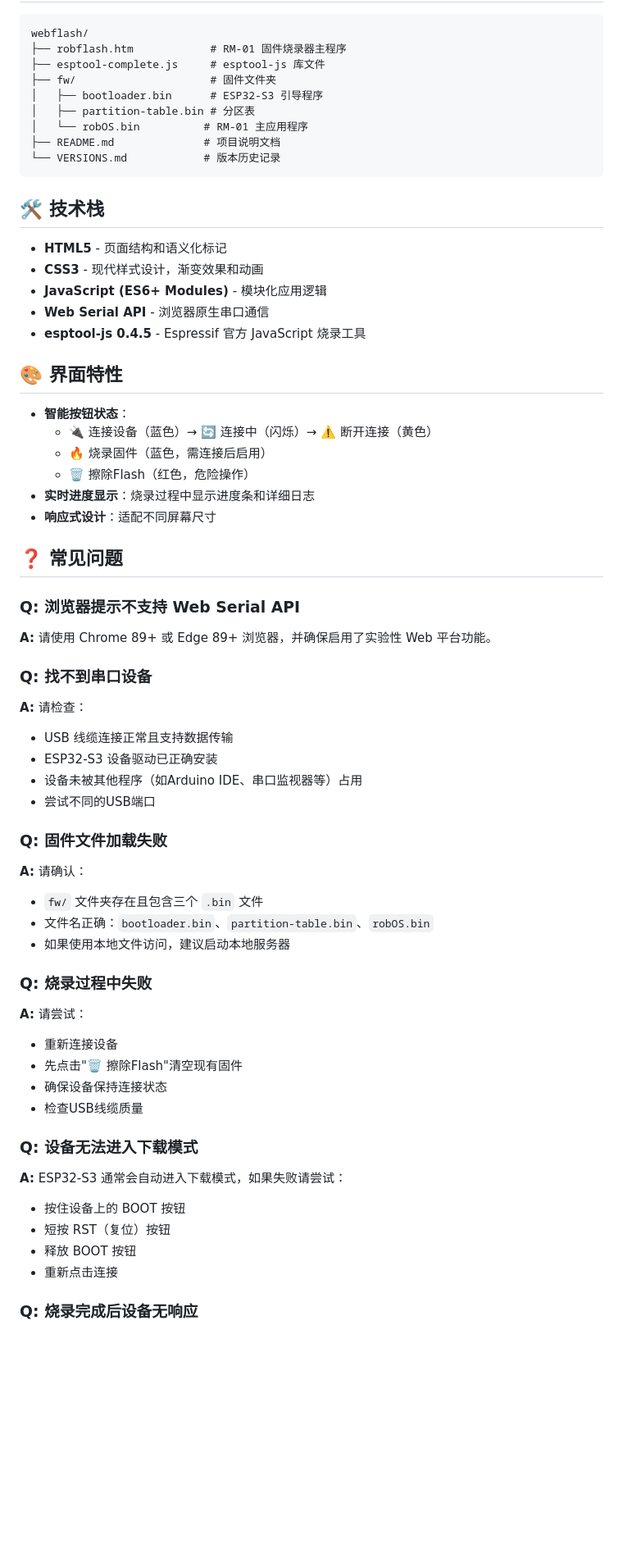
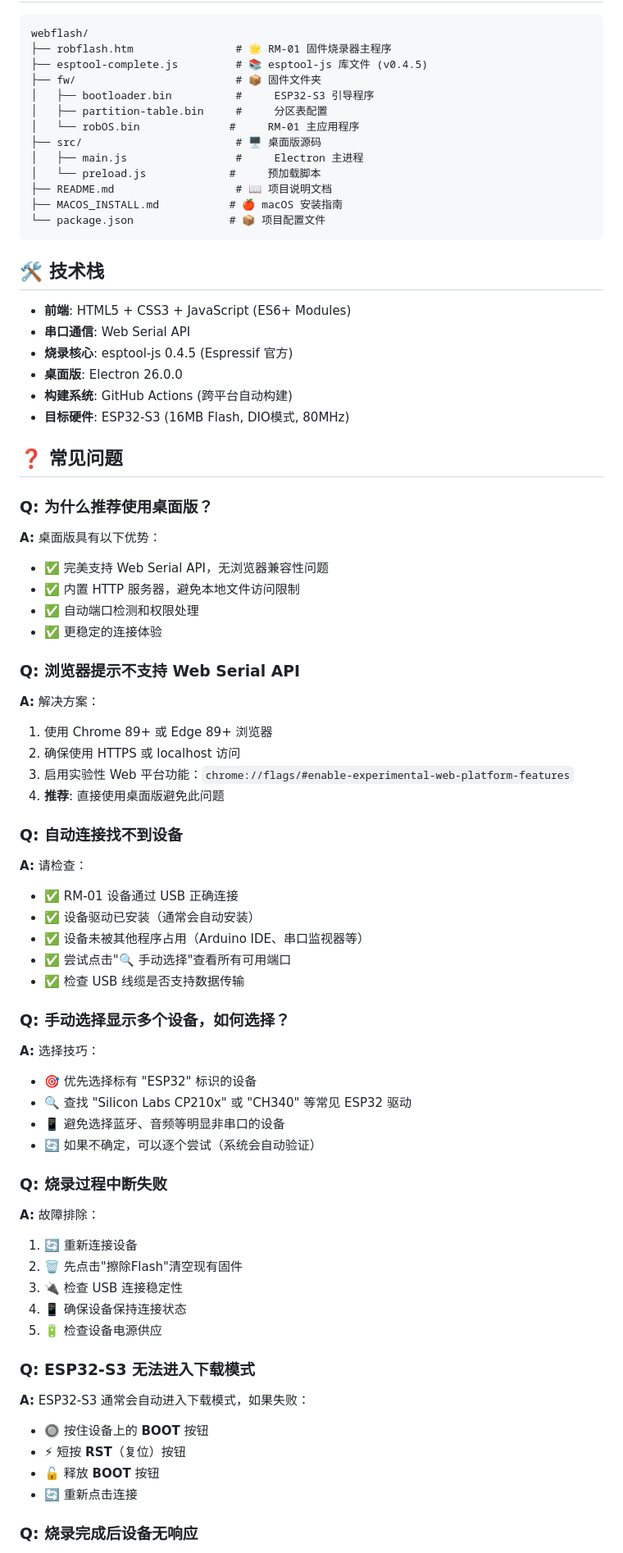
Before and after one commit to thomas-hiddenpeak/robOSwebflash, a Markdown page: README.md, the part around the change printed below. Shown: that part at 82% size. Drawn GitHub-style; blank space fills up the shorter version.

````diff
--- a/README.md
+++ b/README.md
@@ -88,63 +143,73 @@ npx http-server
 
 ```
 webflash/
-├── robflash.htm            # RM-01 固件烧录器主程序
-├── esptool-complete.js     # esptool-js 库文件
-├── fw/                     # 固件文件夹
-│   ├── bootloader.bin      # ESP32-S3 引导程序
-│   ├── partition-table.bin # 分区表
-│   └── robOS.bin          # RM-01 主应用程序
-├── README.md              # 项目说明文档
-└── VERSIONS.md            # 版本历史记录
+├── robflash.htm                # 🌟 RM-01 固件烧录器主程序
+├── esptool-complete.js         # 📚 esptool-js 库文件 (v0.4.5)
+├── fw/                         # 📦 固件文件夹
+│   ├── bootloader.bin          #     ESP32-S3 引导程序
+│   ├── partition-table.bin     #     分区表配置
+│   └── robOS.bin              #     RM-01 主应用程序
+├── src/                        # 🖥️ 桌面版源码
+│   ├── main.js                 #     Electron 主进程
+│   └── preload.js             #     预加载脚本
+├── README.md                   # 📖 项目说明文档
+├── MACOS_INSTALL.md           # 🍎 macOS 安装指南
+└── package.json               # 📦 项目配置文件
 ```
 
 ## 🛠️ 技术栈
 
-- **HTML5** - 页面结构和语义化标记
-- **CSS3** - 现代样式设计，渐变效果和动画
-- **JavaScript (ES6+ Modules)** - 模块化应用逻辑
-- **Web Serial API** - 浏览器原生串口通信
-- **esptool-js 0.4.5** - Espressif 官方 JavaScript 烧录工具
-
-## 🎨 界面特性
-
-- **智能按钮状态**：
-  - 🔌 连接设备（蓝色）→ 🔄 连接中（闪烁）→ ⚠️ 断开连接（黄色）
-  - 🔥 烧录固件（蓝色，需连接后启用）
-  - 🗑️ 擦除Flash（红色，危险操作）
-- **实时进度显示**：烧录过程中显示进度条和详细日志
-- **响应式设计**：适配不同屏幕尺寸
+- **前端**: HTML5 + CSS3 + JavaScript (ES6+ Modules)
+- **串口通信**: Web Serial API
+- **烧录核心**: esptool-js 0.4.5 (Espressif 官方)
+- **桌面版**: Electron 26.0.0
+- **构建系统**: GitHub Actions (跨平台自动构建)
+- **目标硬件**: ESP32-S3 (16MB Flash, DIO模式, 80MHz)
 
 ## ❓ 常见问题
 
+### Q: 为什么推荐使用桌面版？
+**A:** 桌面版具有以下优势：
+- ✅ 完美支持 Web Serial API，无浏览器兼容性问题
+- ✅ 内置 HTTP 服务器，避免本地文件访问限制
+- ✅ 自动端口检测和权限处理
+- ✅ 更稳定的连接体验
+
 ### Q: 浏览器提示不支持 Web Serial API
-**A:** 请使用 Chrome 89+ 或 Edge 89+ 浏览器，并确保启用了实验性 Web 平台功能。
+**A:** 解决方案：
+1. 使用 Chrome 89+ 或 Edge 89+ 浏览器
+2. 确保使用 HTTPS 或 localhost 访问
+3. 启用实验性 Web 平台功能：`chrome://flags/#enable-experimental-web-platform-features`
+4. **推荐**: 直接使用桌面版避免此问题
 
-### Q: 找不到串口设备
+### Q: 自动连接找不到设备
 **A:** 请检查：
-- USB 线缆连接正常且支持数据传输
-- ESP32-S3 设备驱动已正确安装
-- 设备未被其他程序（如Arduino IDE、串口监视器等）占用
-- 尝试不同的USB端口
+- ✅ RM-01 设备通过 USB 正确连接
+- ✅ 设备驱动已安装（通常会自动安装）
+- ✅ 设备未被其他程序占用（Arduino IDE、串口监视器等）
+- ✅ 尝试点击"🔍 手动选择"查看所有可用端口
+- ✅ 检查 USB 线缆是否支持数据传输
 
-### Q: 固件文件加载失败
-**A:** 请确认：
-- `fw/` 文件夹存在且包含三个 `.bin` 文件
-- 文件名正确：`bootloader.bin`、`partition-table.bin`、`robOS.bin`
-- 如果使用本地文件访问，建议启动本地服务器
+### Q: 手动选择显示多个设备，如何选择？
+**A:** 选择技巧：
+- 🎯 优先选择标有 "ESP32" 标识的设备
+- 🔍 查找 "Silicon Labs CP210x" 或 "CH340" 等常见 ESP32 驱动
+- 📱 避免选择蓝牙、音频等明显非串口的设备
+- 🔄 如果不确定，可以逐个尝试（系统会自动验证）
 
-### Q: 烧录过程中失败
-**A:** 请尝试：
-- 重新连接设备
-- 先点击"🗑️ 擦除Flash"清空现有固件
-- 确保设备保持连接状态
-- 检查USB线缆质量
+### Q: 烧录过程中断失败
+**A:** 故障排除：
+1. 🔄 重新连接设备
+2. 🗑️ 先点击"擦除Flash"清空现有固件
+3. 🔌 检查 USB 连接稳定性
+4. 📱 确保设备保持连接状态
+5. 🔋 检查设备电源供应
 
-### Q: 设备无法进入下载模式
-**A:** ESP32-S3 通常会自动进入下载模式，如果失败请尝试：
-- 按住设备上的 BOOT 按钮
-- 短按 RST（复位）按钮
-- 释放 BOOT 按钮
-- 重新点击连接
+### Q: ESP32-S3 无法进入下载模式
+**A:** ESP32-S3 通常会自动进入下载模式，如果失败：
+- 🔘 按住设备上的 **BOOT** 按钮
+- ⚡ 短按 **RST**（复位）按钮
+- 🔓 释放 **BOOT** 按钮
+- 🔄 重新点击连接
 
 ### Q: 烧录完成后设备无响应
````
Also changed, not shown: other parts of README.md (+204 -77 lines).
